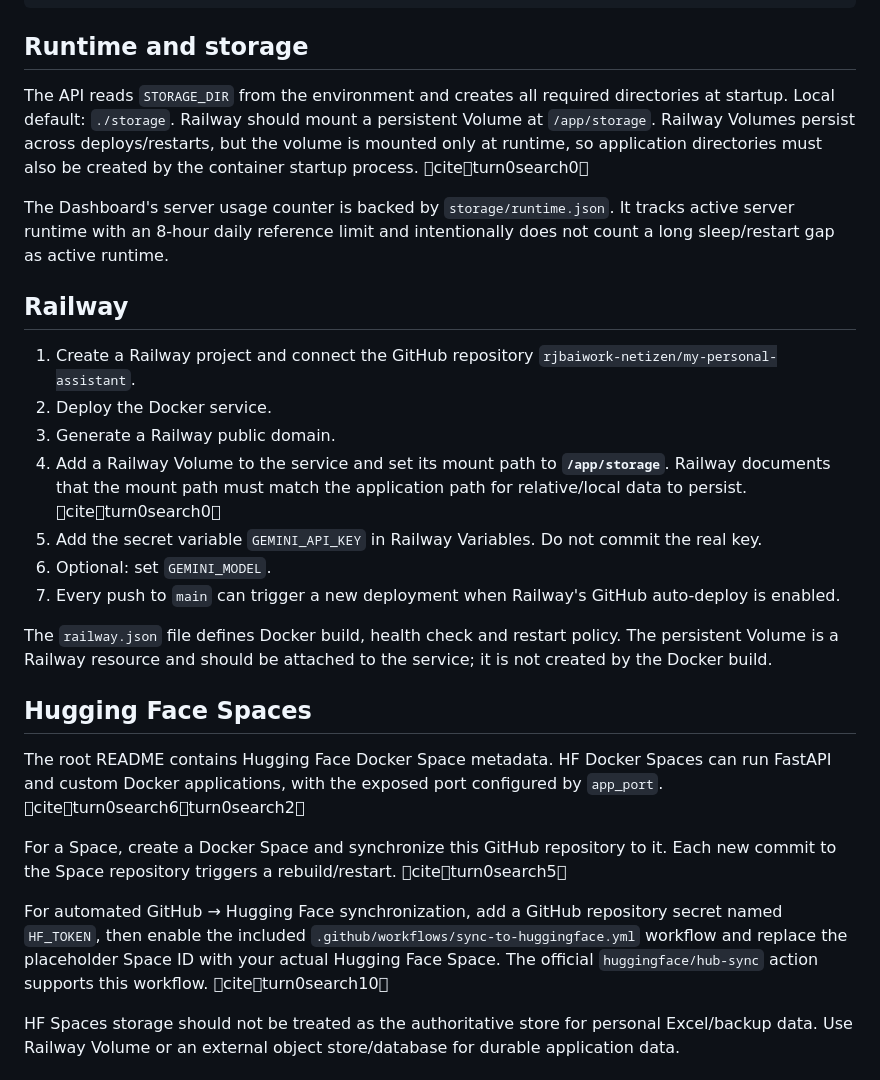
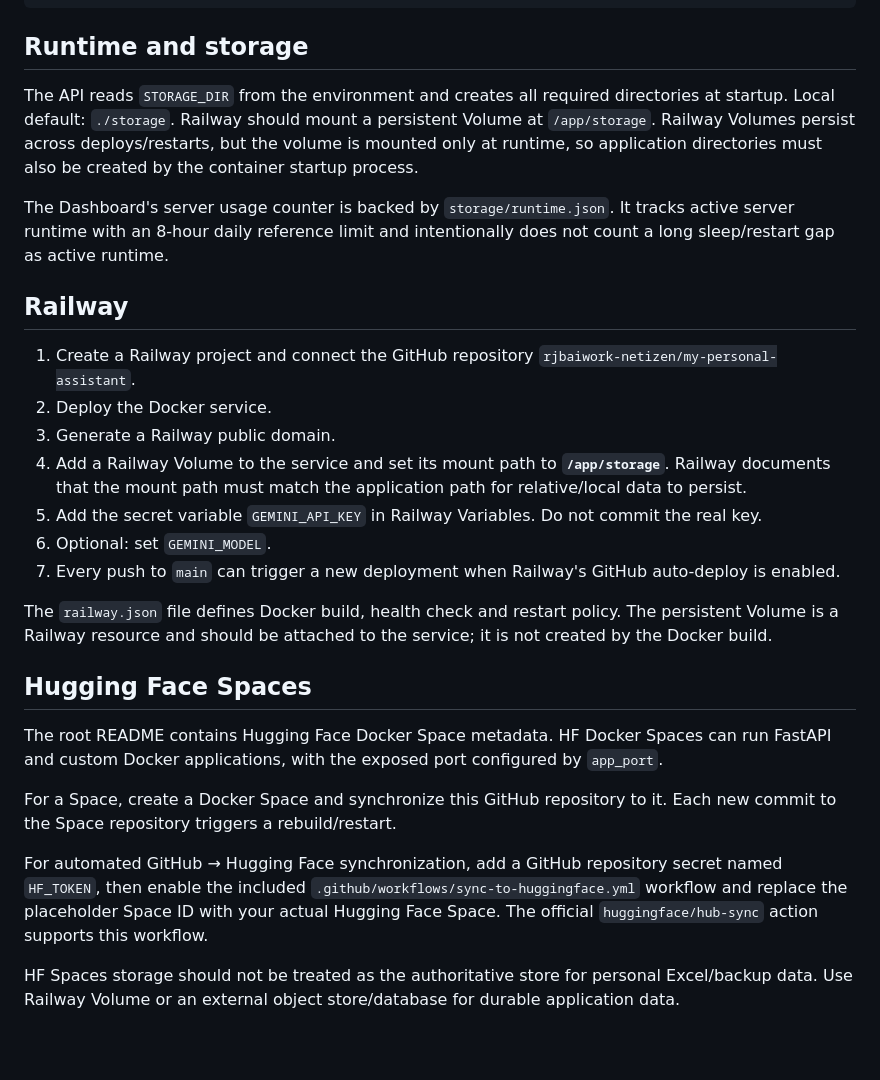
Before and after one commit to rjbaiwork-netizen/my-personal-assistant, a Markdown page: README.md, the part around the change. Rendered like a GitHub page; blank space fills up the shorter version.

```diff
--- a/README.md
+++ b/README.md
@@ -46,7 +46,7 @@ my-personal-assistant/
 
 ## Runtime and storage
 
-The API reads `STORAGE_DIR` from the environment and creates all required directories at startup. Local default: `./storage`. Railway should mount a persistent Volume at `/app/storage`. Railway Volumes persist across deploys/restarts, but the volume is mounted only at runtime, so application directories must also be created by the container startup process. citeturn0search0
+The API reads `STORAGE_DIR` from the environment and creates all required directories at startup. Local default: `./storage`. Railway should mount a persistent Volume at `/app/storage`. Railway Volumes persist across deploys/restarts, but the volume is mounted only at runtime, so application directories must also be created by the container startup process.
 
 The Dashboard's server usage counter is backed by `storage/runtime.json`. It tracks active server runtime with an 8-hour daily reference limit and intentionally does not count a long sleep/restart gap as active runtime.
 
@@ -55,7 +55,7 @@ The Dashboard's server usage counter is backed by `storage/runtime.json`. It tra
 1. Create a Railway project and connect the GitHub repository `rjbaiwork-netizen/my-personal-assistant`.
 2. Deploy the Docker service.
 3. Generate a Railway public domain.
-4. Add a Railway Volume to the service and set its mount path to **`/app/storage`**. Railway documents that the mount path must match the application path for relative/local data to persist. citeturn0search0
+4. Add a Railway Volume to the service and set its mount path to **`/app/storage`**. Railway documents that the mount path must match the application path for relative/local data to persist.
 5. Add the secret variable `GEMINI_API_KEY` in Railway Variables. Do not commit the real key.
 6. Optional: set `GEMINI_MODEL`.
 7. Every push to `main` can trigger a new deployment when Railway's GitHub auto-deploy is enabled.
@@ -64,11 +64,11 @@ The `railway.json` file defines Docker build, health check and restart policy. T
 
 ## Hugging Face Spaces
 
-The root README contains Hugging Face Docker Space metadata. HF Docker Spaces can run FastAPI and custom Docker applications, with the exposed port configured by `app_port`. citeturn0search6turn0search2
+The root README contains Hugging Face Docker Space metadata. HF Docker Spaces can run FastAPI and custom Docker applications, with the exposed port configured by `app_port`.
 
-For a Space, create a Docker Space and synchronize this GitHub repository to it. Each new commit to the Space repository triggers a rebuild/restart. citeturn0search5
+For a Space, create a Docker Space and synchronize this GitHub repository to it. Each new commit to the Space repository triggers a rebuild/restart.
 
-For automated GitHub → Hugging Face synchronization, add a GitHub repository secret named `HF_TOKEN`, then enable the included `.github/workflows/sync-to-huggingface.yml` workflow and replace the placeholder Space ID with your actual Hugging Face Space. The official `huggingface/hub-sync` action supports this workflow. citeturn0search10
+For automated GitHub → Hugging Face synchronization, add a GitHub repository secret named `HF_TOKEN`, then enable the included `.github/workflows/sync-to-huggingface.yml` workflow and replace the placeholder Space ID with your actual Hugging Face Space. The official `huggingface/hub-sync` action supports this workflow.
 
 HF Spaces storage should not be treated as the authoritative store for personal Excel/backup data. Use Railway Volume or an external object store/database for durable application data.
 
```
